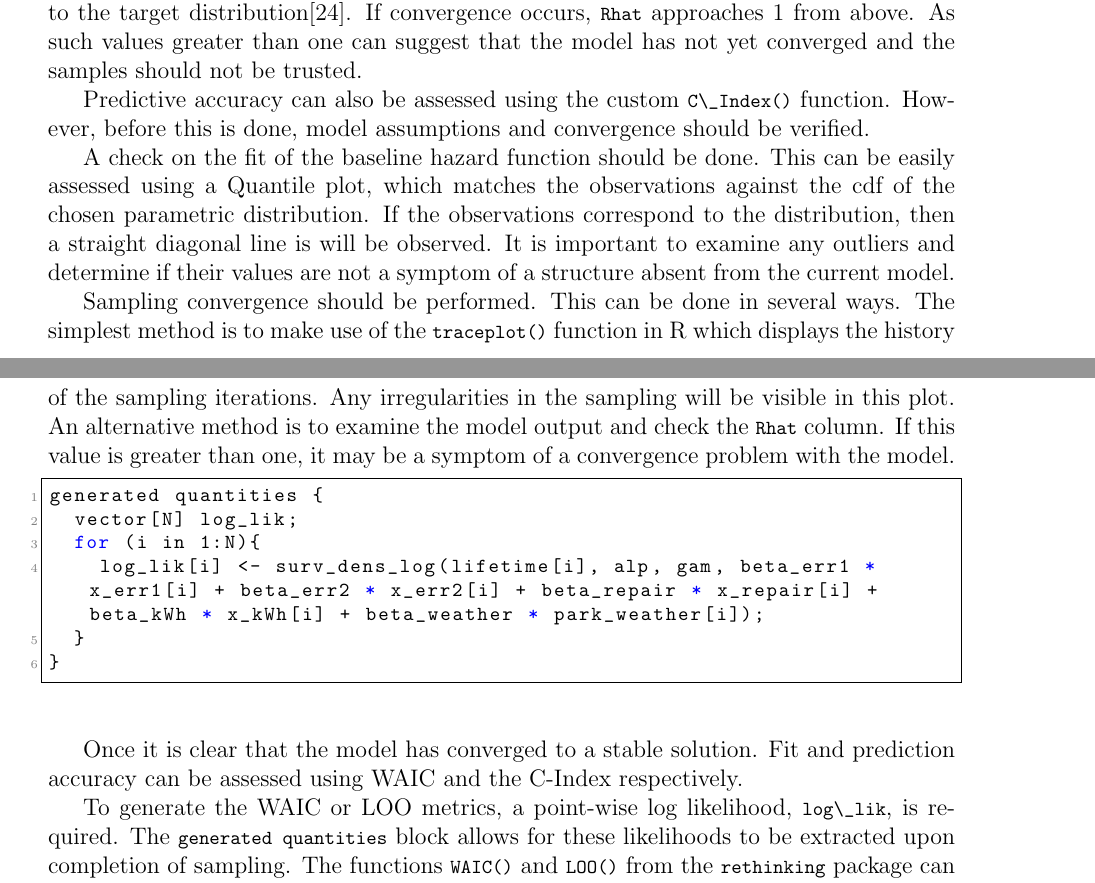
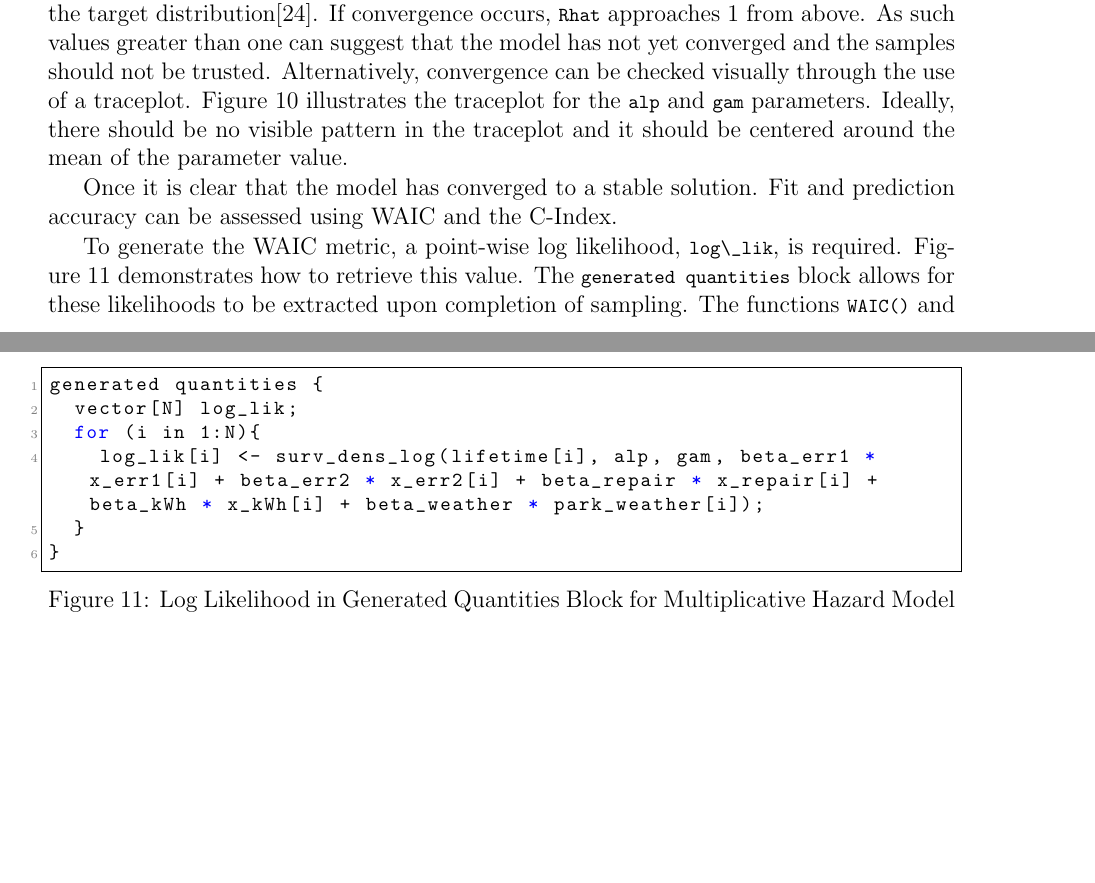
Before and after one commit to mrdevlar/Hermes, a LaTeX thesis (book/main.tex, which reads book/04_analysis.tex): two parts of pages 52 and 53 of 72 before the commit and two parts of pages 52 and 53 of 74 after it, joined at a grey line, cut so that both start at the same text, the shorter picture padded with empty space. Compiled offline with pdfLaTeX.

Commit message:
Model outputs for Multiplicative Hazards Model edits

```diff
--- a/book/04_analysis.tex
+++ b/book/04_analysis.tex
@@ -411,4 +414,5 @@ beta_weather  0.25       0 0.06  0.14  0.21  0.25  0.28  0.36  9761    1
+    \label{mhaz_print}
+\end{figure}
 
-Once the model is fit, the parameters can be easily printed out or plotted, with the \lstinline{print()} and \lstinline{plot()} functions respective. The \lstinline{print()} output can be seen in Figure~\ref{mhaz_print}. It includes what is generally expected from a linear model output, the mean values of the posterior, standard errors, the distributions standard deviations and quantiles. Additionally two metrics for diagnosing convergence issues are given. The \lstinline{n\_eff} is a crude measure of effective sample size. As the MCMC process produces autocorrelated samples, the effective samples are an estimate of the number of independent samples in the process, this number should be high relative to the number of samples given. Very low numbers can be a sign of bias in the outcome. The \lstinline{Rhat} is the Gelman-Rubin statistic, which can roughly be thought of as a estimate of the convergence of the Markov chains to the target distribution\cite{Gelman1992}. If convergence occurs, \lstinline{Rhat} approaches 1 from above. As such values greater than one can suggest that the model has not yet converged and the samples should not be trusted.
+Once the model is fit, the parameters can be easily printed out or plotted, with the \lstinline{print()} and \lstinline{plot()} functions respective. The \lstinline{print()} output can be seen in Figure~\ref{mhaz_print}. It includes what is generally expected from a linear model output, the mean values of the posterior, standard errors, the distributions standard deviations and quantiles. Additionally two metrics for diagnosing convergence issues are given. The \lstinline{n\_eff} is a crude measure of effective sample size. As the MCMC process produces autocorrelated samples, the effective samples are an estimate of the number of independent samples in the process, this number should be high relative to the number of samples given. Very low numbers can be a sign of bias in the outcome. The \lstinline{Rhat} is the Gelman-Rubin statistic, which can roughly be thought of as a estimate of the convergence of the Markov chains to the target distribution\cite{Gelman1992}. If convergence occurs, \lstinline{Rhat} approaches 1 from above. As such values greater than one can suggest that the model has not yet converged and the samples should not be trusted. Alternatively, convergence can be checked visually through the use of a traceplot. Figure~\ref{mhaz_traceplot} illustrates the traceplot for the \lstinline{alp} and \lstinline{gam} parameters. Ideally, there should be no visible pattern in the traceplot and it should be centered around the mean of the parameter value.
 
-Predictive accuracy can also be assessed using the custom \lstinline{C\_Index()} function. However, before this is done, model assumptions and convergence should be verified.
@@ -415,11 +423,19 @@ Predictive accuracy can also be assessed using the custom \lstinline{C\_Index()}
+    \label{mhaz_traceplot}
+\end{figure}
+
+
+
+% Predictive accuracy can also be assessed using the custom \lstinline{C\_Index()} function. However, before this is done, model assumptions and convergence should be verified.
 
 % <!-- QQ-Plot and Traceplot Output -->
 
-A check on the fit of the baseline hazard function should be done. This can be easily assessed using a Quantile plot, which matches the observations against the cdf of the chosen parametric distribution. If the observations correspond to the distribution, then a straight diagonal line is will be observed. It is important to examine any outliers and determine if their values are not a symptom of a structure absent from the current model.
+% <!-- ln(-ln(S(t))) => check baseline-->
+% A check on the fit of the baseline hazard function should be done. This can be easily assessed using a Quantile plot, which matches the observations against the cdf of the chosen parametric distribution. If the observations correspond to the distribution, then a straight diagonal line is will be observed. It is important to examine any outliers and determine if their values are not a symptom of a structure absent from the current model.
+Once it is clear that the model has converged to a stable solution. Fit and prediction accuracy can be assessed using WAIC and the C-Index.
 
-Sampling convergence should be performed. This can be done in several ways. The simplest method is to make use of the \lstinline{traceplot()} function in R which displays the history of the sampling iterations. Any irregularities in the sampling will be visible in this plot. An alternative method is to examine the model output and check the \lstinline{Rhat} column. If this value is greater than one, it may be a symptom of a convergence problem with the model.
-
-\begin{lstlisting}
+\begin{figure}[htbp]
+    \centering
+    \begin{lstlisting}[belowskip=-2 \baselineskip]
 generated quantities {
   vector[N] log_lik;
   for (i in 1:N){
@@ -427,10 +443,13 @@ generated quantities {
   }
 }
 \end{lstlisting}
+    \caption{Log Likelihood in Generated Quantities Block for Multiplicative Hazard Model}
+    \label{mhaz_loglik}
+\end{figure}
 
-Once it is clear that the model has converged to a stable solution. Fit and prediction accuracy can be assessed using WAIC and the C-Index respectively.
 
-To generate the WAIC or LOO metrics, a point-wise log likelihood, \lstinline{log\_lik}, is required. The \lstinline{generated quantities} block allows for these likelihoods to be extracted upon completion of sampling. The functions \lstinline{WAIC()} and \lstinline{LOO()} from the \lstinline{rethinking} package can be used to compute the WAIC and LOO value for the model under the assumption that the \lstinline{log\_lik} vector is included in the output.
+
+To generate the WAIC metric, a point-wise log likelihood, \lstinline{log\_lik}, is required. Figure~\ref{mhaz_loglik} demonstrates how to retrieve this value. The \lstinline{generated quantities} block allows for these likelihoods to be extracted upon completion of sampling. The functions \lstinline{WAIC()} and \lstinline{LOO()} from the \lstinline{rethinking} package can be used to compute the WAIC and LOO value for the model under the assumption that the \lstinline{log\_lik} vector is included in the output.
 
 To compute the C-Index, the hazard function, the prognostic measure, must first be generated. This is done by sampling the parameters from posterior. This has the added benefit of retaining the uncertainty associated with each parameter as well as the hazard function. As stated earlier, the C-Index should be computed on a hold-out sample to prevent overfitting. The simulated data used for this exploration, provides the added ability to estimate the C-Index on the uncensored lifetimes.
 
```
Also changed, not shown: book/img/mhaz_traceplot.png (added), book/04_analysis.tex (15 more changed lines).
